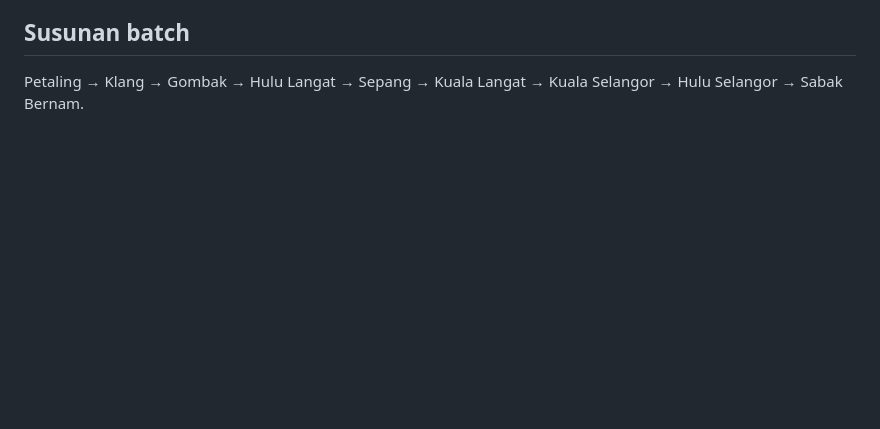
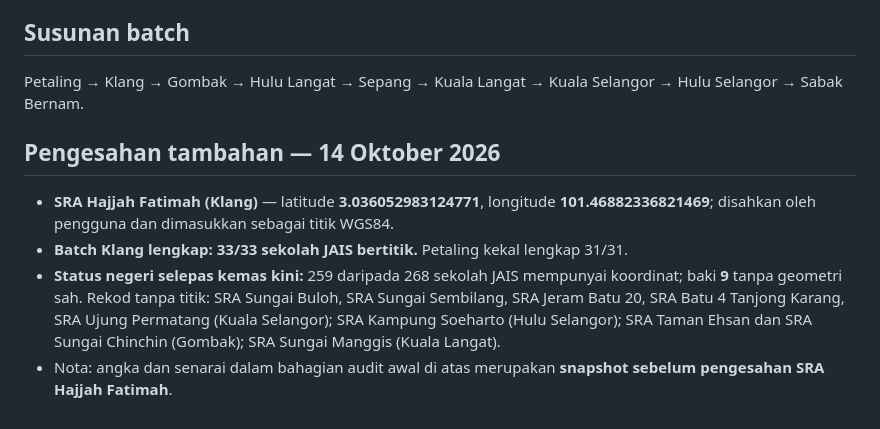
Before and after one commit to FaeiruzRusman/Dashboard-Kemudahan-Pendidikan-Selangor, a Markdown page: data/SEMAKAN-KOORDINAT-JAIS.md, the part around the change. GitHub-like rendering; blank space fills up the shorter version.

Commit message:
Close Klang JAIS batch and record user-verified SRA Hajjah Fatimah coordinates

```diff
--- a/data/SEMAKAN-KOORDINAT-JAIS.md
+++ b/data/SEMAKAN-KOORDINAT-JAIS.md
@@ -39,3 +39,9 @@ Tarikh kemas kini: 14 Oktober 2026. Koordinat GeoJSON disimpan dalam susunan **[
 
 ## Susunan batch
 Petaling → Klang → Gombak → Hulu Langat → Sepang → Kuala Langat → Kuala Selangor → Hulu Selangor → Sabak Bernam.
+
+## Pengesahan tambahan — 14 Oktober 2026
+- **SRA Hajjah Fatimah (Klang)** — latitude **3.036052983124771**, longitude **101.46882336821469**; disahkan oleh pengguna dan dimasukkan sebagai titik WGS84.
+- **Batch Klang lengkap: 33/33 sekolah JAIS bertitik.** Petaling kekal lengkap 31/31.
+- **Status negeri selepas kemas kini:** 259 daripada 268 sekolah JAIS mempunyai koordinat; baki **9** tanpa geometri sah. Rekod tanpa titik: SRA Sungai Buloh, SRA Sungai Sembilang, SRA Jeram Batu 20, SRA Batu 4 Tanjong Karang, SRA Ujung Permatang (Kuala Selangor); SRA Kampung Soeharto (Hulu Selangor); SRA Taman Ehsan dan SRA Sungai Chinchin (Gombak); SRA Sungai Manggis (Kuala Langat).
+- Nota: angka dan senarai dalam bahagian audit awal di atas merupakan **snapshot sebelum pengesahan SRA Hajjah Fatimah**.
```
